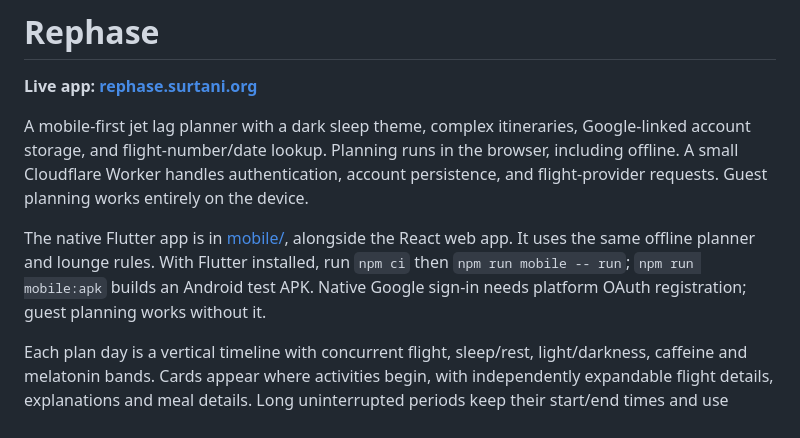
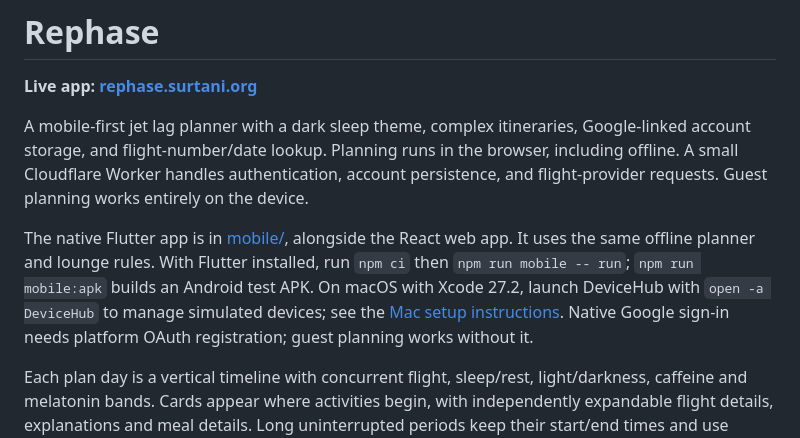
Before and after one commit to maniksurtani/rephase, a Markdown page: README.md, the part around the change. GitHub-like rendering.

Commit message:
Document DeviceHub launch for Xcode 27.2 [skip ci]

```diff
--- a/README.md
+++ b/README.md
@@ -4,7 +4,7 @@
 
 A mobile-first jet lag planner with a dark sleep theme, complex itineraries, Google-linked account storage, and flight-number/date lookup. Planning runs in the browser, including offline. A small Cloudflare Worker handles authentication, account persistence, and flight-provider requests. Guest planning works entirely on the device.
 
-The native Flutter app is in [mobile/](mobile/README.md), alongside the React web app. It uses the same offline planner and lounge rules. With Flutter installed, run `npm ci` then `npm run mobile -- run`; `npm run mobile:apk` builds an Android test APK. Native Google sign-in needs platform OAuth registration; guest planning works without it.
+The native Flutter app is in [mobile/](mobile/README.md), alongside the React web app. It uses the same offline planner and lounge rules. With Flutter installed, run `npm ci` then `npm run mobile -- run`; `npm run mobile:apk` builds an Android test APK. On macOS with Xcode 27.2, launch DeviceHub with `open -a DeviceHub` to manage simulated devices; see the [Mac setup instructions](mobile/README.md#mac-setup). Native Google sign-in needs platform OAuth registration; guest planning works without it.
 
 Each plan day is a vertical timeline with concurrent flight, sleep/rest, light/darkness, caffeine and melatonin bands. Cards appear where activities begin, with independently expandable flight details, explanations and meal details. Long uninterrupted periods keep their start/end times and use dotted bands to show compression without repeated hourly labels. Travel days retain both airport clocks; awake intervals fill gaps without scheduled sleep or rest. Flight cards show departure/arrival times without gate details. Lounge Explorer links have their own preflight timestamp before departure, including connections that start before midnight. Today shows current and upcoming guidance from the device clock, refreshes on resume, and labels next-day bedtimes explicitly; the full Plan retains earlier recommendations.
 
```
Also changed, not shown: mobile/README.md (+3 -1 lines).
